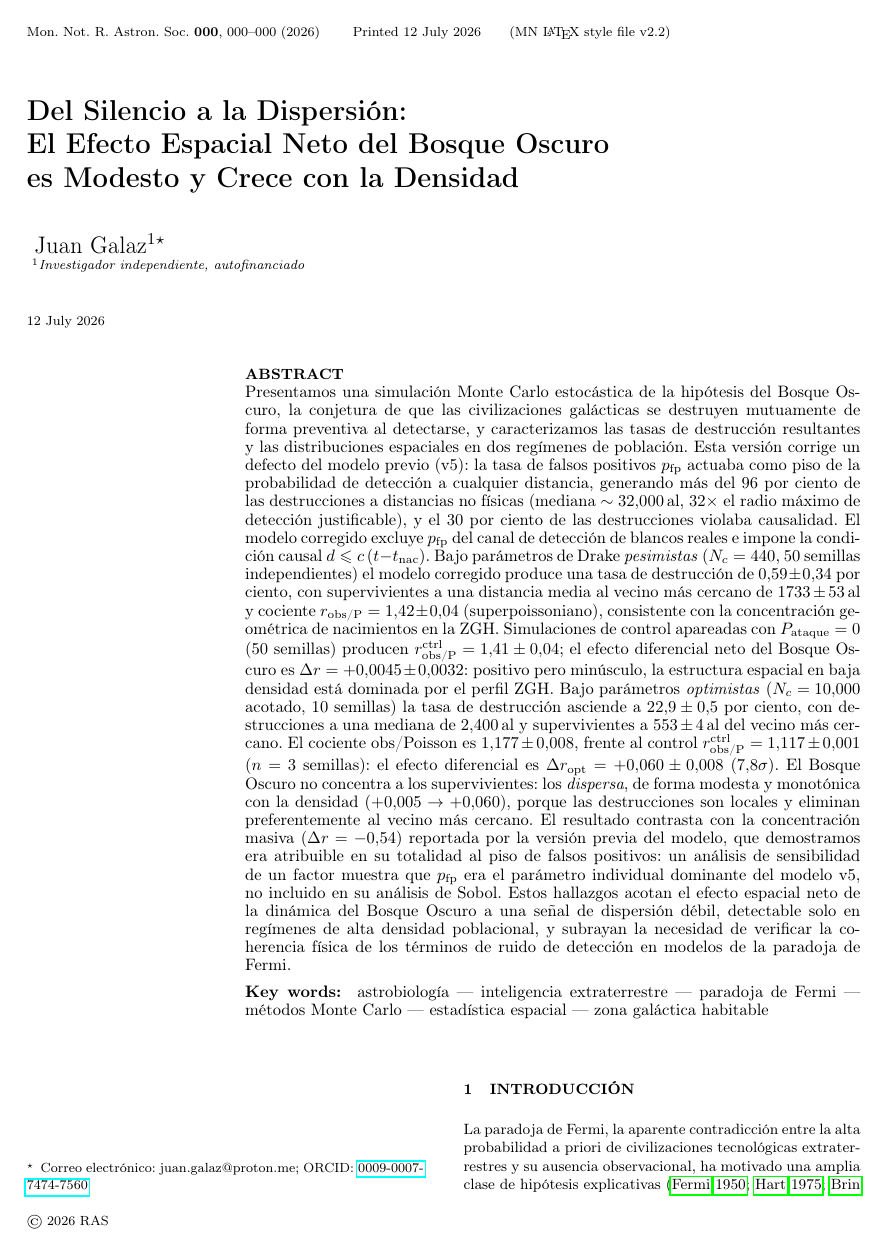
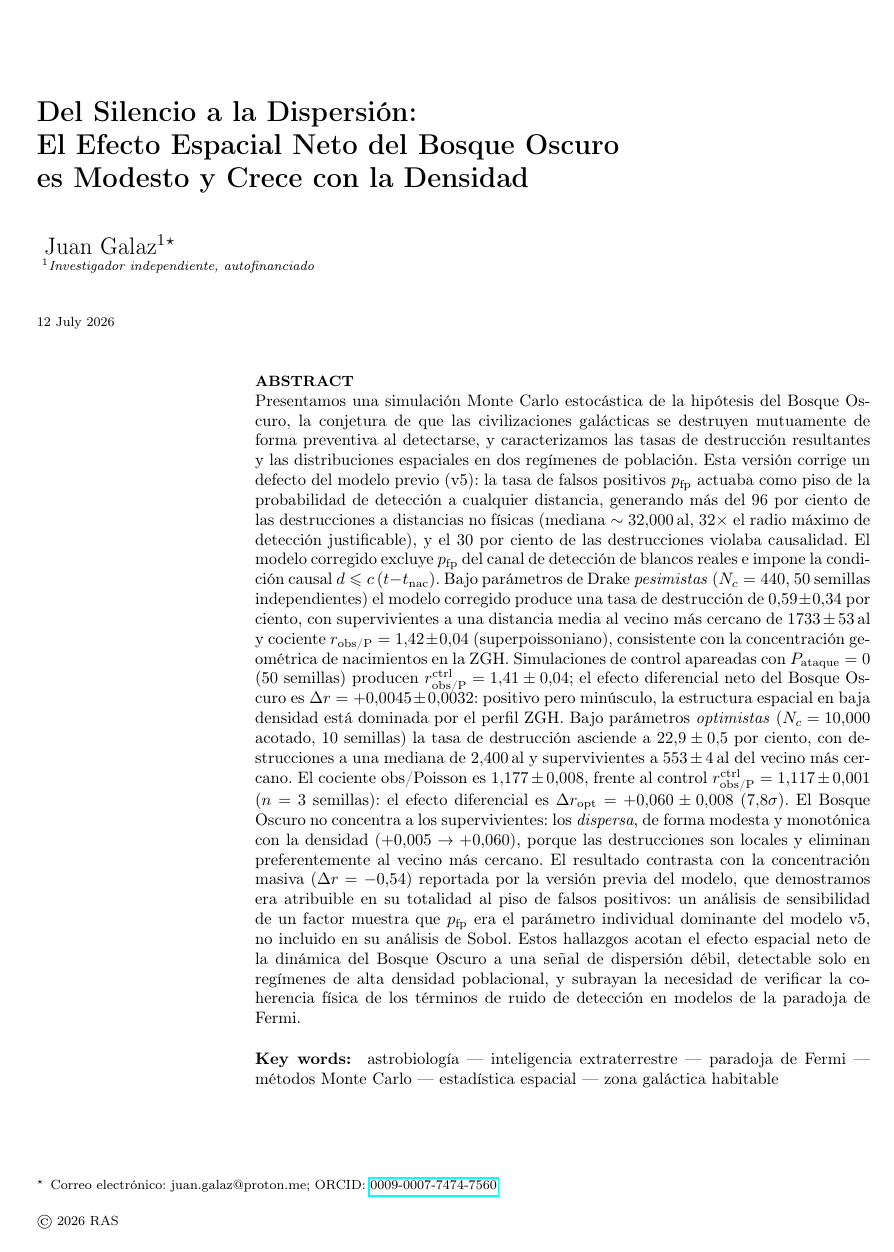
Before and after one commit to CienciaEstelar/dark-forest-mc, a LaTeX paper (dark_forest_paper_es.tex): page 1 of 9 before the commit and page 1 of 12 after it. Compiled offline with pdfLaTeX; a LaTeX package or settings file that is missing is left out.

Commit message:
paper: layout a una columna + suprimir cabecera de catchline MNRAS
- documentclass con opción onecolumn (mn2e ya la soporta vía \ds@onecolumn)
- \@journal vaciado en el preámbulo para quitar la línea "Mon. Not. R.
  Astron. Soc. .../Printed <fecha>/(MN LaTeX style file v2.2)" de la
  portada: es cosmética de journal, no aplica a un preprint fuera del
  flujo editorial de MNRAS. No se tocó mn2e.cls.

Verificado visualmente: portada, tablas (Table 1/2/A1/A2) y figuras a
doble columna renderizan a ancho completo sin overflow.

```diff
--- a/dark_forest_paper_es.tex
+++ b/dark_forest_paper_es.tex
@@ -1,4 +1,4 @@
-\documentclass[useAMS,usenatbib]{mn2e}
+\documentclass[useAMS,usenatbib,onecolumn]{mn2e}
 
 % ─── PAQUETES ─────────────────────────────────────────────────────────────────
 \usepackage[utf8]{inputenc}
@@ -16,6 +16,13 @@
 
 % \doi no definido en mn2e — definición con hipervínculo
 \newcommand{\doi}[1]{\href{https://doi.org/#1}{\nolinkurl{doi:#1}}}
+
+% Suprime la cabecera "Mon. Not. R. Astron. Soc. ... / Printed <fecha> /
+% (MN LaTeX style file v2.2)" de la primera página — cosmética de journal,
+% no aplica a un preprint fuera del flujo editorial de MNRAS.
+\makeatletter
+\gdef\@journal{}
+\makeatother
 
 % ─── METADATOS DE REVISTA ─────────────────────────────────────────────────────
 \title[Bosque Oscuro Monte Carlo]{
```
Also changed, not shown: dark_forest_paper_es.pdf.
